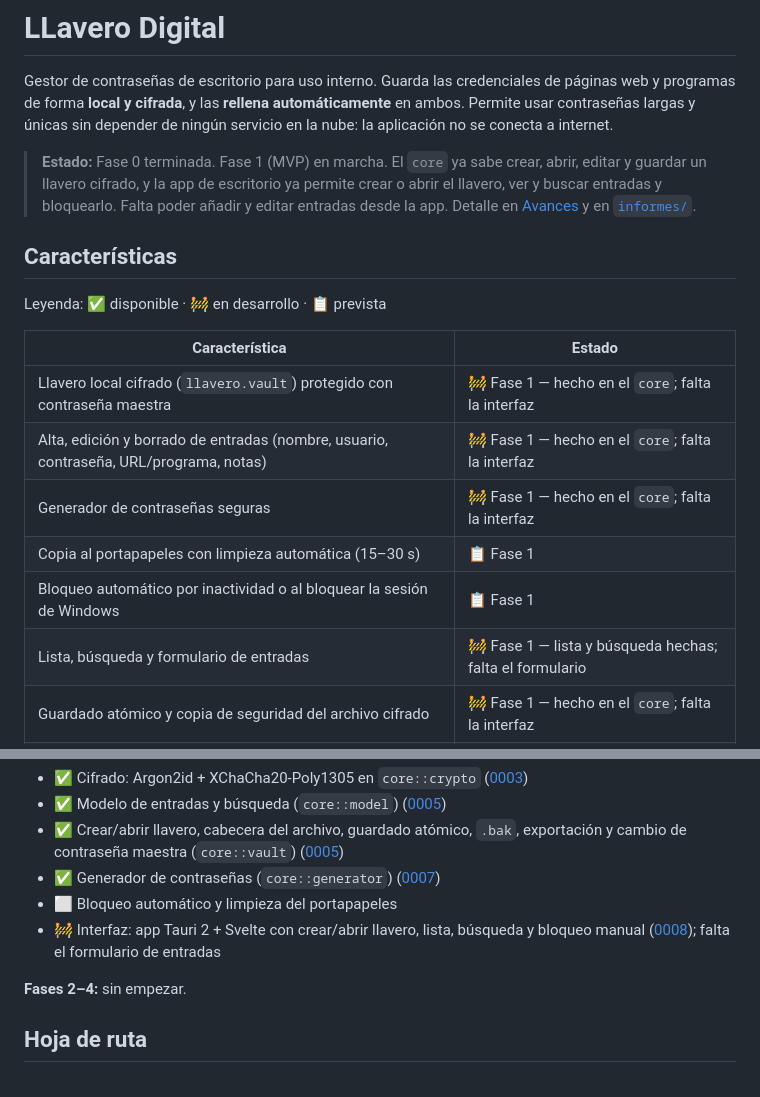
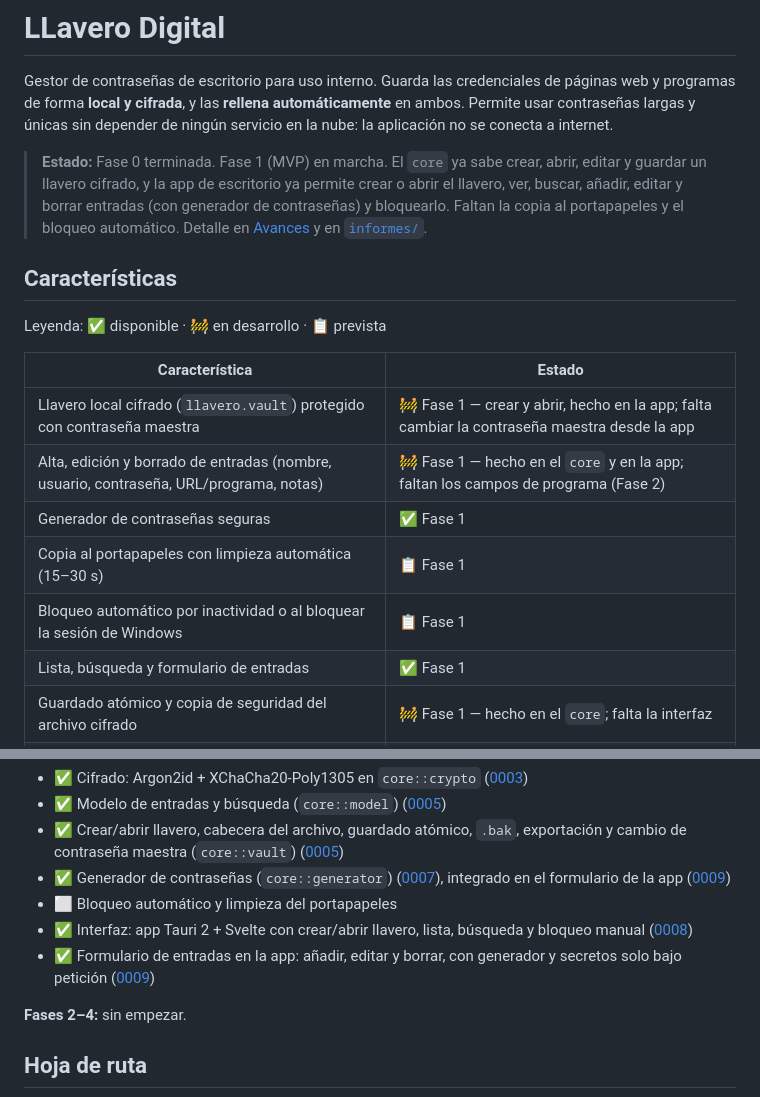
Before and after one commit to TTPcorp/TTP_key_ring, a Markdown page: README.md, 2 parts joined by grey strips. GitHub-like rendering.

```diff
--- a/README.md
+++ b/README.md
@@ -2,7 +2,7 @@
 
 Gestor de contraseñas de escritorio para uso interno. Guarda las credenciales de páginas web y programas de forma **local y cifrada**, y las **rellena automáticamente** en ambos. Permite usar contraseñas largas y únicas sin depender de ningún servicio en la nube: la aplicación no se conecta a internet.
 
-> **Estado:** Fase 0 terminada. Fase 1 (MVP) en marcha. El `core` ya sabe crear, abrir, editar y guardar un llavero cifrado, y la app de escritorio ya permite crear o abrir el llavero, ver y buscar entradas y bloquearlo. Falta poder añadir y editar entradas desde la app. Detalle en [Avances](#avances) y en [`informes/`](informes/).
+> **Estado:** Fase 0 terminada. Fase 1 (MVP) en marcha. El `core` ya sabe crear, abrir, editar y guardar un llavero cifrado, y la app de escritorio ya permite crear o abrir el llavero, ver, buscar, añadir, editar y borrar entradas (con generador de contraseñas) y bloquearlo. Faltan la copia al portapapeles y el bloqueo automático. Detalle en [Avances](#avances) y en [`informes/`](informes/).
 
 ## Características
 
@@ -10,12 +10,12 @@ Leyenda: ✅ disponible · 🚧 en desarrollo · 📋 prevista
 
 | Característica | Estado |
 |---|---|
-| Llavero local cifrado (`llavero.vault`) protegido con contraseña maestra | 🚧 Fase 1 — hecho en el `core`; falta la interfaz |
-| Alta, edición y borrado de entradas (nombre, usuario, contraseña, URL/programa, notas) | 🚧 Fase 1 — hecho en el `core`; falta la interfaz |
-| Generador de contraseñas seguras | 🚧 Fase 1 — hecho en el `core`; falta la interfaz |
+| Llavero local cifrado (`llavero.vault`) protegido con contraseña maestra | 🚧 Fase 1 — crear y abrir, hecho en la app; falta cambiar la contraseña maestra desde la app |
+| Alta, edición y borrado de entradas (nombre, usuario, contraseña, URL/programa, notas) | 🚧 Fase 1 — hecho en el `core` y en la app; faltan los campos de programa (Fase 2) |
+| Generador de contraseñas seguras | ✅ Fase 1 |
 | Copia al portapapeles con limpieza automática (15–30 s) | 📋 Fase 1 |
 | Bloqueo automático por inactividad o al bloquear la sesión de Windows | 📋 Fase 1 |
-| Lista, búsqueda y formulario de entradas | 🚧 Fase 1 — lista y búsqueda hechas; falta el formulario |
+| Lista, búsqueda y formulario de entradas | ✅ Fase 1 |
 | Guardado atómico y copia de seguridad del archivo cifrado | 🚧 Fase 1 — hecho en el `core`; falta la interfaz |
 | Auto-type en programas con atajo de teclado global | 📋 Fase 2 |
 | Extensión de navegador con autorrelleno y coincidencia exacta de dominio | 📋 Fase 3 |
@@ -142,9 +142,10 @@ Leyenda: ✅ hecho · 🚧 en curso · ⬜ pendiente. Cada avance tiene su infor
 - ✅ Cifrado: Argon2id + XChaCha20-Poly1305 en `core::crypto` ([0003](informes/0003-2026-11-24-capa-criptografica.md))
 - ✅ Modelo de entradas y búsqueda (`core::model`) ([0005](informes/0005-2026-11-24-modelo-y-archivo-vault.md))
 - ✅ Crear/abrir llavero, cabecera del archivo, guardado atómico, `.bak`, exportación y cambio de contraseña maestra (`core::vault`) ([0005](informes/0005-2026-11-24-modelo-y-archivo-vault.md))
-- ✅ Generador de contraseñas (`core::generator`) ([0007](informes/0007-2026-11-24-generador-contrasenas.md))
+- ✅ Generador de contraseñas (`core::generator`) ([0007](informes/0007-2026-11-24-generador-contrasenas.md)), integrado en el formulario de la app ([0009](informes/0009-2026-11-25-formulario-entradas.md))
 - ⬜ Bloqueo automático y limpieza del portapapeles
-- 🚧 Interfaz: app Tauri 2 + Svelte con crear/abrir llavero, lista, búsqueda y bloqueo manual ([0008](informes/0008-2026-11-24-app-tauri-svelte.md)); falta el formulario de entradas
+- ✅ Interfaz: app Tauri 2 + Svelte con crear/abrir llavero, lista, búsqueda y bloqueo manual ([0008](informes/0008-2026-11-24-app-tauri-svelte.md))
+- ✅ Formulario de entradas en la app: añadir, editar y borrar, con generador y secretos solo bajo petición ([0009](informes/0009-2026-11-25-formulario-entradas.md))
 
 **Fases 2–4:** sin empezar.
 
```
Also changed, not shown: informes/0009-2026-11-25-formulario-entradas.md (added, +77 -0 lines), informes/README.md (+1 -0 lines), informes/img/0009-editar.png (added), informes/img/0009-generador.png (added), informes/img/0009-lista.png (added), 9 other files.
